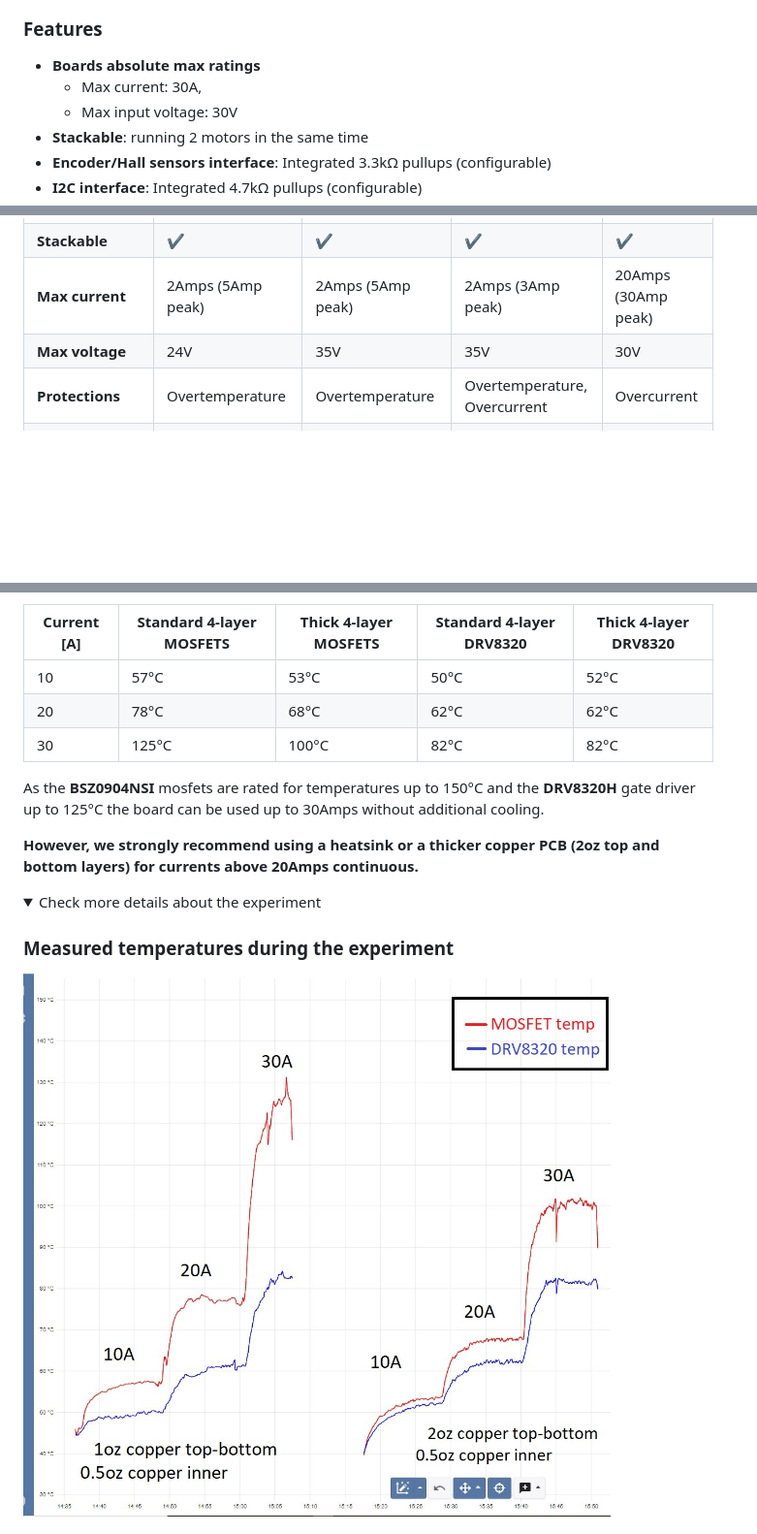
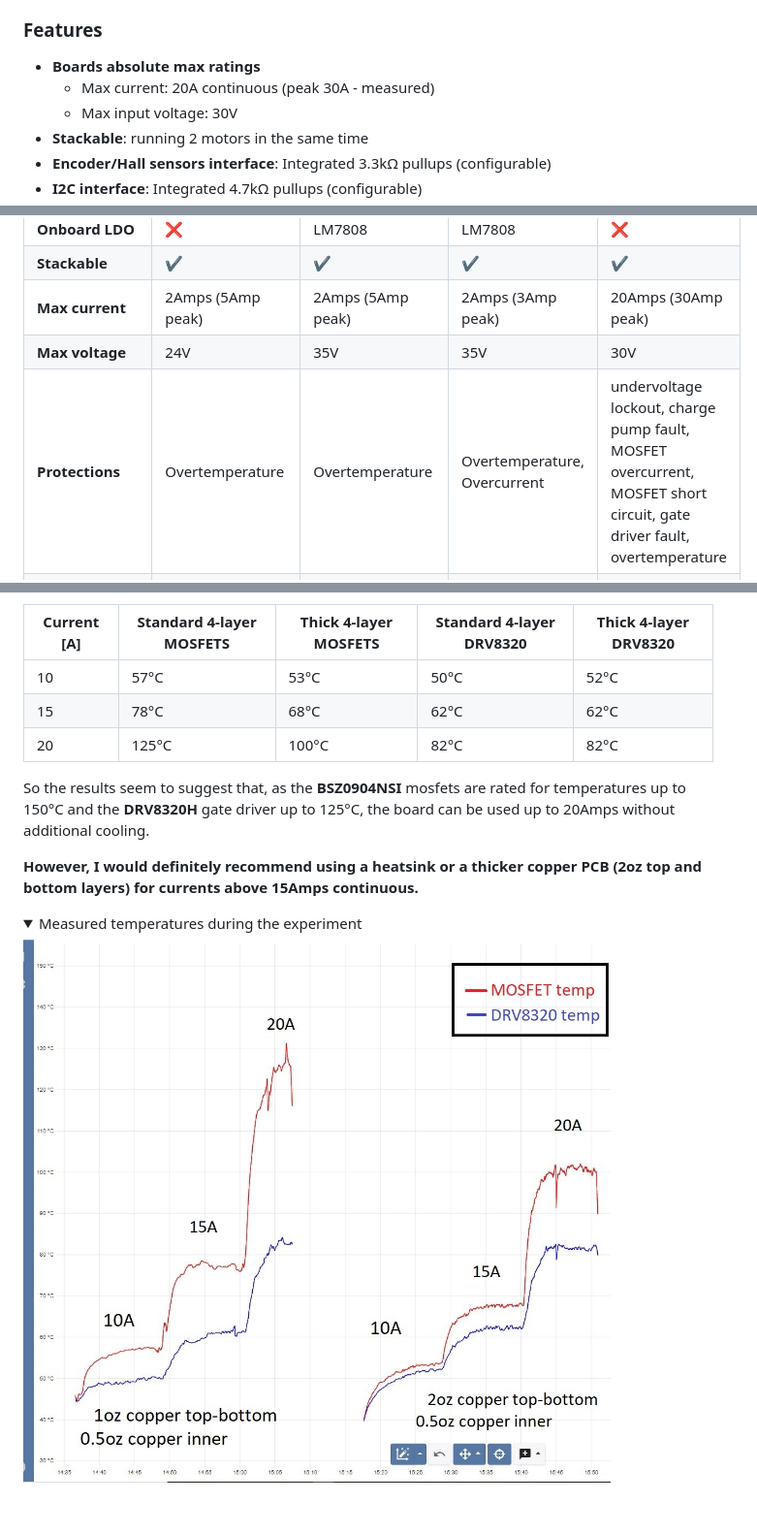
Before and after one commit to simplefoc/SimpleFOC-DriveShield, a Markdown page: README.md, 3 parts joined by grey strips. Shown at 97% size. GitHub-like rendering; pictures changed too: images/experiment/temp_record.jpg; folded sections open; blank space fills up the shorter version.

Commit message:
update of the experiment to correct values

```diff
--- a/README.md
+++ b/README.md
@@ -27,7 +27,7 @@ Additionally the aim of the board is to serve as a template project for the comm
 
 ### Features
 - **Boards absolute max ratings**
-   - Max current: 30A,
+   - Max current: 20A continuous (peak 30A - measured)
    - Max input voltage: 30V
 - **Stackable**: running 2 motors in the same time
 - **Encoder/Hall sensors interface**: Integrated 3.3kΩ pullups (configurable)
@@ -53,7 +53,7 @@ Feature | <span class="simple">Simple<span class="foc">FOC</span>Shield</span> v
 **Stackable** | ✔️ | ✔️ | ✔️ | ✔️
 **Max current** | 2Amps (5Amp peak) | 2Amps (5Amp peak) | 2Amps (3Amp peak) | 20Amps (30Amp peak)
 **Max voltage** | 24V | 35V | 35V | 30V
-**Protections** | Overtemperature | Overtemperature | Overtemperature, Overcurrent | Overcurrent
+**Protections** | Overtemperature | Overtemperature | Overtemperature, Overcurrent | undervoltage lockout, charge pump fault, MOSFET overcurrent, MOSFET short circuit, gate driver fault, overtemperature
 **Footprint** | 68mm x 53 mm | 68mm x 53 mm | 56mm x 53mm | 56mm x 53mm
 **Design tool** | Altium Designer 2019 | Altium Designer 2019 | EasyEDA | EasyEDA
 
@@ -92,20 +96,16 @@ Two copper thicknesses were tested
 Current [A] | Standard 4-layer MOSFETS | Thick 4-layer  MOSFETS | Standard 4-layer DRV8320 |  Thick 4-layer DRV8320
 --- | --- | ---| --- | ---
 10 | 57°C| 53°C | 50°C  | 52°C
-20 | 78°C | 68°C| 62°C  | 62°C
-30 | 125°C  | 100°C | 82°C | 82°C
+15 | 78°C | 68°C| 62°C  | 62°C
+20 | 125°C  | 100°C | 82°C | 82°C
 
-As the **BSZ0904NSI** mosfets are rated for temperatures up to 150°C and the **DRV8320H** gate driver up to 125°C the board can be used up to 30Amps without additional cooling.
+So the results seem to suggest that, as the **BSZ0904NSI** mosfets are rated for temperatures up to 150°C and the **DRV8320H** gate driver up to 125°C, the board can be used up to 20Amps without additional cooling.
 
-**However, we strongly recommend using a heatsink or a thicker copper PCB (2oz top and bottom layers) for currents above 20Amps continuous.**
-
+**However, I would definitely recommend using a heatsink or a thicker copper PCB (2oz top and bottom layers) for currents above 15Amps continuous.**
 
 
 <details>
-<summary>Check more details about the experiment</summary>
-
-
-### Measured temperatures during the experiment
+<summary>Measured temperatures during the experiment</summary>
 
 <img src="images/experiment/temp_record.jpg" >
 
```
Also changed, not shown: other parts of README.md (+8 -14 lines).
